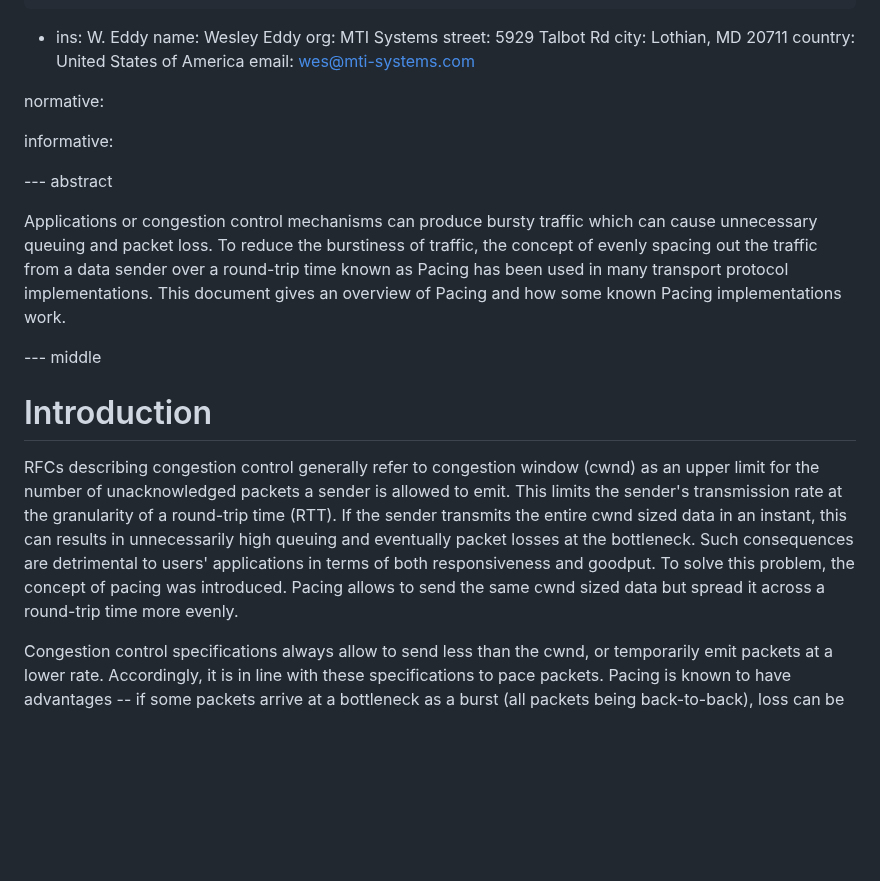
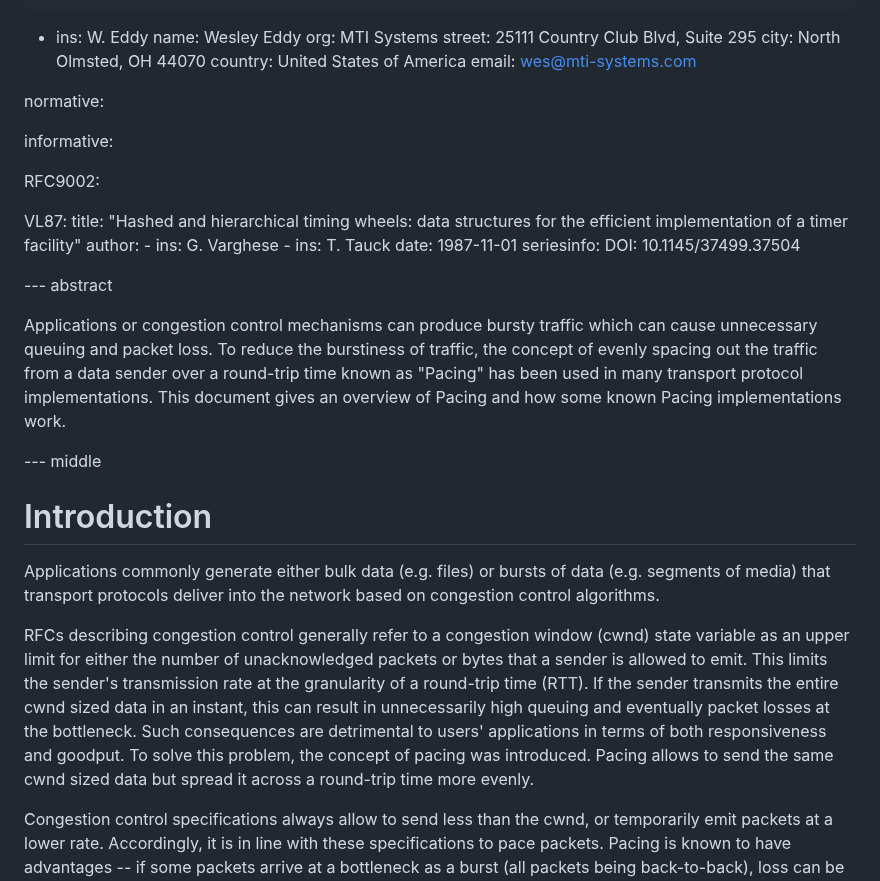
Before and after one commit to mwelzl/draft-iccrg-pacing, a Markdown page: draft-welzl-iccrg-pacing.md, the part around one of its changes. Rendered like a GitHub page; blank space fills up the shorter version.

```diff
--- a/draft-welzl-iccrg-pacing.md
+++ b/draft-welzl-iccrg-pacing.md
@@ -37,8 +37,8 @@ author:
     ins: W. Eddy
     name: Wesley Eddy
     org: MTI Systems
-    street: 5929 Talbot Rd
-    city: Lothian, MD 20711
+    street: 25111 Country Club Blvd, Suite 295
+    city: North Olmsted, OH 44070
     country: United States of America
     email: wes@mti-systems.com
 
@@ -46,17 +46,31 @@ normative:
 
 informative:
 
+  RFC9002:
+
+  VL87:
+    title: "Hashed and hierarchical timing wheels: data structures for the efficient implementation of a timer facility"
+    author:
+      -
+        ins: G. Varghese
+      -
+        ins: T. Tauck
+    date: 1987-11-01
+    seriesinfo:
+      DOI: 10.1145/37499.37504
 
 --- abstract
 
-Applications or congestion control mechanisms can produce bursty traffic which can cause unnecessary queuing and packet loss. To reduce the burstiness of traffic, the concept of evenly spacing out the traffic from a data sender over a round-trip time known as Pacing has been used in many transport protocol implementations. This document gives an overview of Pacing and how some known Pacing implementations work.
+Applications or congestion control mechanisms can produce bursty traffic which can cause unnecessary queuing and packet loss. To reduce the burstiness of traffic, the concept of evenly spacing out the traffic from a data sender over a round-trip time known as "Pacing" has been used in many transport protocol implementations. This document gives an overview of Pacing and how some known Pacing implementations work.
 
 
 --- middle
 
 # Introduction
 
-RFCs describing congestion control generally refer to congestion window (cwnd) as an upper limit for the number of unacknowledged packets a sender is allowed to emit. This limits the sender's transmission rate at the granularity of a round-trip time (RTT). If the sender transmits the entire cwnd sized data in an instant, this can results in unnecessarily high queuing and eventually packet losses at the bottleneck. Such consequences are detrimental to users' applications in terms of both responsiveness and goodput. To solve this problem, the concept of pacing was introduced. Pacing allows to send the same cwnd sized data but spread it across a round-trip time more evenly.
+Applications commonly generate either bulk data (e.g. files) or bursts of data (e.g. segments of media) that transport protocols deliver into the network based on congestion control algorithms.
+
+RFCs describing congestion control generally refer to a congestion window (cwnd) state variable as an upper limit for either the number of unacknowledged packets or bytes that a sender is allowed to emit. This limits the sender's transmission rate at the granularity of a round-trip time (RTT). If the sender transmits the entire cwnd sized data in an instant, this can result in unnecessarily high queuing and eventually packet losses at the bottleneck. Such consequences are detrimental to users' applications in terms of both responsiveness and goodput. To solve this problem, the concept of pacing was introduced. Pacing allows to send the same cwnd sized data but spread it across a round-trip time more evenly.
 
 Congestion control specifications always allow to send less than the cwnd, or temporarily emit packets at a lower rate. Accordingly, it is in line with these specifications to pace packets. Pacing is known to have advantages -- if some packets arrive at a bottleneck as a burst (all packets being back-to-back), loss can be more likely to happen than in a case where there are time gaps between packets (e.g., when they are spread out over the RTT). It also means that pacing is less likely to cause any sudden, ephemeral increases in queuing delay. Since keeping the queues short reduces packet losses, pacing can also yield higher goodput by reducing the time lost in loss recovery.
 
```
Also changed, not shown: other parts of draft-welzl-iccrg-pacing.md (+20 -1 lines).
